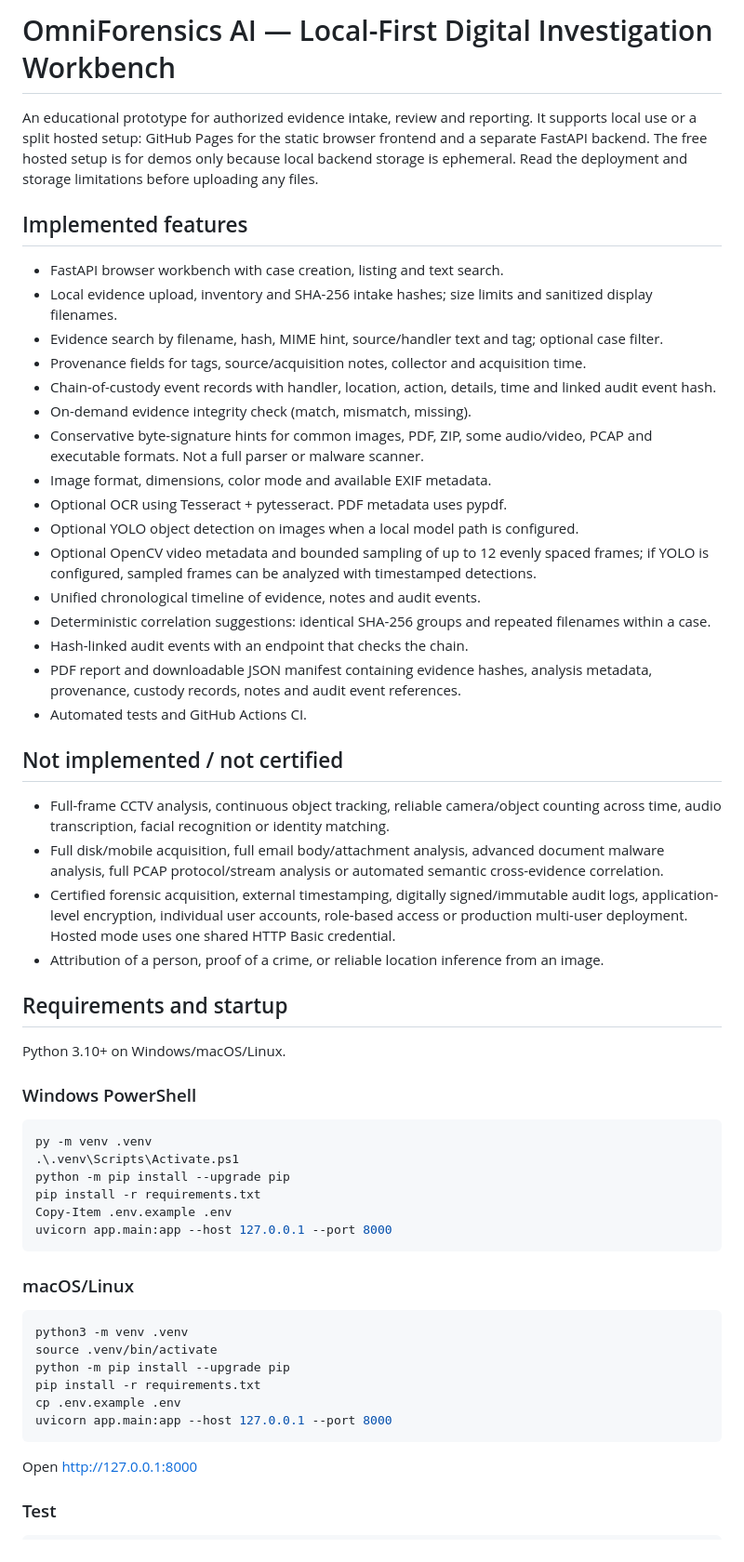
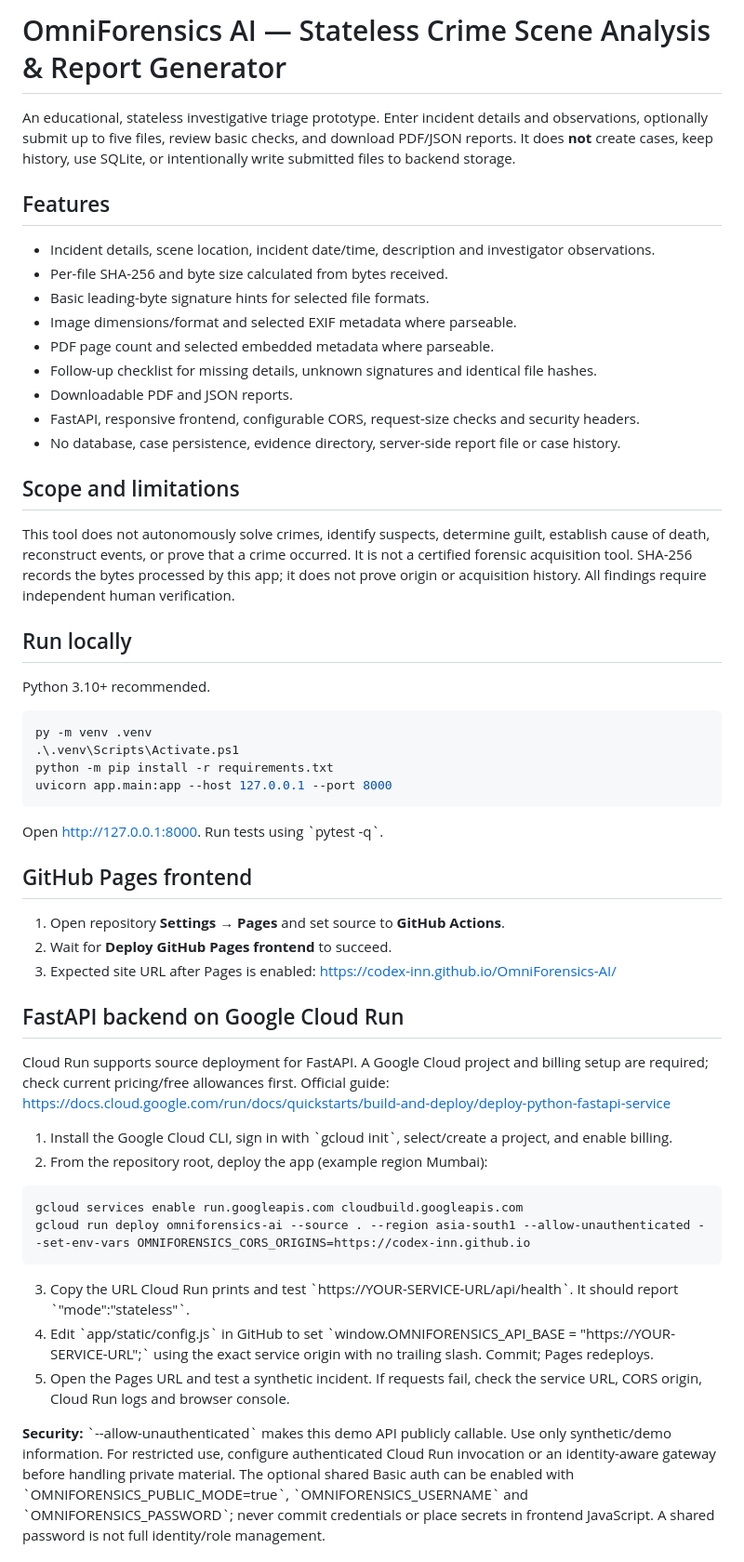
Before and after one commit to codex-inn/OmniForensics-AI, a Markdown page: README.md, the part around one of its changes. Shown at 93% size. GitHub-like rendering.

Commit message:
Document stateless analysis and Cloud Run deployment

```diff
--- a/README.md
+++ b/README.md
@@ -1,60 +1,57 @@
-# OmniForensics AI — Local-First Digital Investigation Workbench
+# OmniForensics AI — Stateless Crime Scene Analysis & Report Generator
 
-An educational prototype for authorized evidence intake, review and reporting. It supports local use or a split hosted setup: GitHub Pages for the static browser frontend and a separate FastAPI backend. The free hosted setup is for demos only because local backend storage is ephemeral. Read the deployment and storage limitations before uploading any files.
+An educational, stateless investigative triage prototype. Enter incident details and observations, optionally submit up to five files, review basic checks, and download PDF/JSON reports. It does **not** create cases, keep history, use SQLite, or intentionally write submitted files to backend storage.
 
-## Implemented features
+## Features
 
-- FastAPI browser workbench with case creation, listing and text search.
-- Local evidence upload, inventory and SHA-256 intake hashes; size limits and sanitized display filenames.
-- Evidence search by filename, hash, MIME hint, source/handler text and tag; optional case filter.
-- Provenance fields for tags, source/acquisition notes, collector and acquisition time.
-- Chain-of-custody event records with handler, location, action, details, time and linked audit event hash.
-- On-demand evidence integrity check (match, mismatch, missing).
-- Conservative byte-signature hints for common images, PDF, ZIP, some audio/video, PCAP and executable formats. Not a full parser or malware scanner.
-- Image format, dimensions, color mode and available EXIF metadata.
-- Optional OCR using Tesseract + pytesseract. PDF metadata uses pypdf.
-- Optional YOLO object detection on images when a local model path is configured.
-- Optional OpenCV video metadata and bounded sampling of up to 12 evenly spaced frames; if YOLO is configured, sampled frames can be analyzed with timestamped detections.
-- Unified chronological timeline of evidence, notes and audit events.
-- Deterministic correlation suggestions: identical SHA-256 groups and repeated filenames within a case.
-- Hash-linked audit events with an endpoint that checks the chain.
-- PDF report and downloadable JSON manifest containing evidence hashes, analysis metadata, provenance, custody records, notes and audit event references.
-- Automated tests and GitHub Actions CI.
+- Incident details, scene location, incident date/time, description and investigator observations.
+- Per-file SHA-256 and byte size calculated from bytes received.
+- Basic leading-byte signature hints for selected file formats.
+- Image dimensions/format and selected EXIF metadata where parseable.
+- PDF page count and selected embedded metadata where parseable.
+- Follow-up checklist for missing details, unknown signatures and identical file hashes.
+- Downloadable PDF and JSON reports.
+- FastAPI, responsive frontend, configurable CORS, request-size checks and security headers.
+- No database, case persistence, evidence directory, server-side report file or case history.
 
-## Not implemented / not certified
+## Scope and limitations
 
-- Full-frame CCTV analysis, continuous object tracking, reliable camera/object counting across time, audio transcription, facial recognition or identity matching.
-- Full disk/mobile acquisition, full email body/attachment analysis, advanced document malware analysis, full PCAP protocol/stream analysis or automated semantic cross-evidence correlation.
-- Certified forensic acquisition, external timestamping, digitally signed/immutable audit logs, application-level encryption, individual user accounts, role-based access or production multi-user deployment. Hosted mode uses one shared HTTP Basic credential.
-- Attribution of a person, proof of a crime, or reliable location inference from an image.
+This tool does not autonomously solve crimes, identify suspects, determine guilt, establish cause of death, reconstruct events, or prove that a crime occurred. It is not a certified forensic acquisition tool. SHA-256 records the bytes processed by this app; it does not prove origin or acquisition history. All findings require independent human verification.
 
-## Requirements and startup
+## Run locally
 
-Python 3.10+ on Windows/macOS/Linux.
-
-### Windows PowerShell
+Python 3.10+ recommended.
 
 ~~~powershell
 py -m venv .venv
 .\.venv\Scripts\Activate.ps1
-python -m pip install --upgrade pip
-pip install -r requirements.txt
-Copy-Item .env.example .env
+python -m pip install -r requirements.txt
 uvicorn app.main:app --host 127.0.0.1 --port 8000
 ~~~
 
-### macOS/Linux
+Open http://127.0.0.1:8000. Run tests using \`pytest -q\`.
+
+## GitHub Pages frontend
+
+1. Open repository **Settings → Pages** and set source to **GitHub Actions**.
+2. Wait for **Deploy GitHub Pages frontend** to succeed.
+3. Expected site URL after Pages is enabled: https://codex-inn.github.io/OmniForensics-AI/
+
+## FastAPI backend on Google Cloud Run
+
+Cloud Run supports source deployment for FastAPI. A Google Cloud project and billing setup are required; check current pricing/free allowances first. Official guide: https://docs.cloud.google.com/run/docs/quickstarts/build-and-deploy/deploy-python-fastapi-service
+
+1. Install the Google Cloud CLI, sign in with \`gcloud init\`, select/create a project, and enable billing.
+2. From the repository root, deploy the app (example region Mumbai):
 
 ~~~bash
-python3 -m venv .venv
-source .venv/bin/activate
-python -m pip install --upgrade pip
-pip install -r requirements.txt
-cp .env.example .env
-uvicorn app.main:app --host 127.0.0.1 --port 8000
+gcloud services enable run.googleapis.com cloudbuild.googleapis.com
+gcloud run deploy omniforensics-ai --source . --region asia-south1 --allow-unauthenticated --set-env-vars OMNIFORENSICS_CORS_ORIGINS=https://codex-inn.github.io
 ~~~
 
-Open http://127.0.0.1:8000
+3. Copy the URL Cloud Run prints and test \`https://YOUR-SERVICE-URL/api/health\`. It should report \`"mode":"stateless"\`.
+4. Edit \`app/static/config.js\` in GitHub to set \`window.OMNIFORENSICS_API_BASE = "https://YOUR-SERVICE-URL";\` using the exact service origin with no trailing slash. Commit; Pages redeploys.
+5. Open the Pages URL and test a synthetic incident. If requests fail, check the service URL, CORS origin, Cloud Run logs and browser console.
 
-### Test
+**Security:** \`--allow-unauthenticated\` makes this demo API publicly callable. Use only synthetic/demo information. For restricted use, configure authenticated Cloud Run invocation or an identity-aware gateway before handling private material. The optional shared Basic auth can be enabled with \`OMNIFORENSICS_PUBLIC_MODE=true\`, \`OMNIFORENSICS_USERNAME\` and \`OMNIFORENSICS_PASSWORD\`; never commit credentials or place secrets in frontend JavaScript. A shared password is not full identity/role management.
 
```
Also changed, not shown: other parts of README.md (+19 -98 lines).
